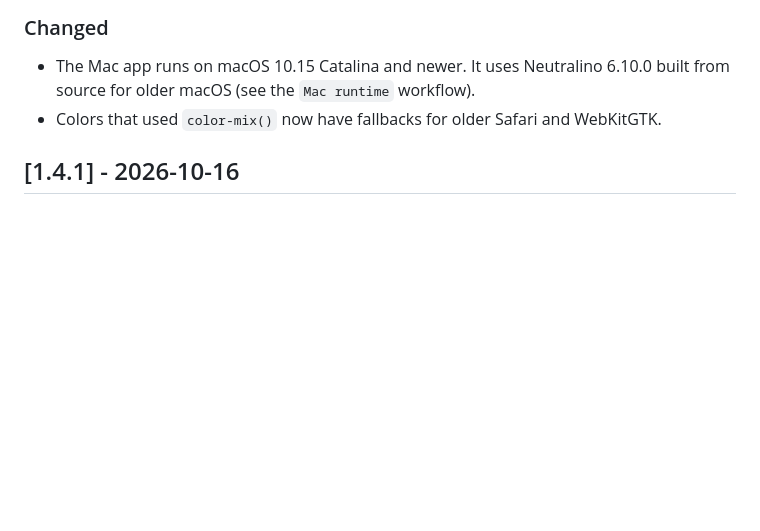
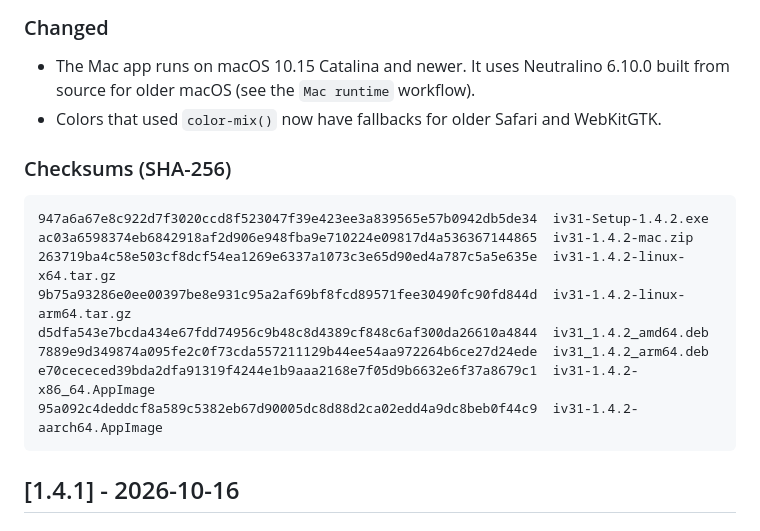
Before and after one commit to scooby5328-design/iV31, a Markdown page: CHANGELOG.md, the part around the change. GitHub-like rendering; blank space fills up the shorter version.

Commit message:
Add the 1.4.2 checksums to the changelog
Co-Authored-By: Claude Opus 5.5 <noreply@anthropic.com>
Claude-Session: https://claude.ai/code/session_012ASgdvnYCFA2CoXBysf8wz

````diff
--- a/CHANGELOG.md
+++ b/CHANGELOG.md
@@ -19,6 +19,19 @@ The format follows [Keep a Changelog](https://keepachangelog.com/en/1.1.0/), and
 ### Changed
 - The Mac app runs on macOS 10.15 Catalina and newer. It uses Neutralino 6.10.0 built from source for older macOS (see the `Mac runtime` workflow).
 - Colors that used `color-mix()` now have fallbacks for older Safari and WebKitGTK.
+
+### Checksums (SHA-256)
+
+```
+947a6a67e8c922d7f3020ccd8f523047f39e423ee3a839565e57b0942db5de34  iv31-Setup-1.4.2.exe
+ac03a6598374eb6842918af2d906e948fba9e710224e09817d4a536367144865  iv31-1.4.2-mac.zip
+263719ba4c58e503cf8dcf54ea1269e6337a1073c3e65d90ed4a787c5a5e635e  iv31-1.4.2-linux-x64.tar.gz
+9b75a93286e0ee00397be8e931c95a2af69bf8fcd89571fee30490fc90fd844d  iv31-1.4.2-linux-arm64.tar.gz
+d5dfa543e7bcda434e67fdd74956c9b48c8d4389cf848c6af300da26610a4844  iv31_1.4.2_amd64.deb
+7889e9d349874a095fe2c0f73cda557211129b44ee54aa972264b6ce27d24ede  iv31_1.4.2_arm64.deb
+e70cececed39bda2dfa91319f4244e1b9aaa2168e7f05d9b6632e6f37a8679c1  iv31-1.4.2-x86_64.AppImage
+95a092c4deddcf8a589c5382eb67d90005dc8d88d2ca02edd4a9dc8beb0f44c9  iv31-1.4.2-aarch64.AppImage
+```
 
 ## [1.4.1] - 2026-10-16
 
````
